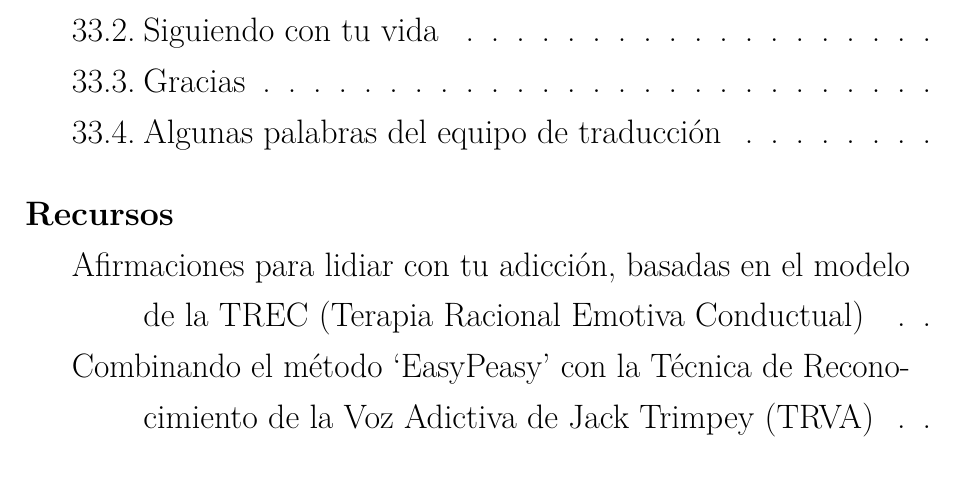
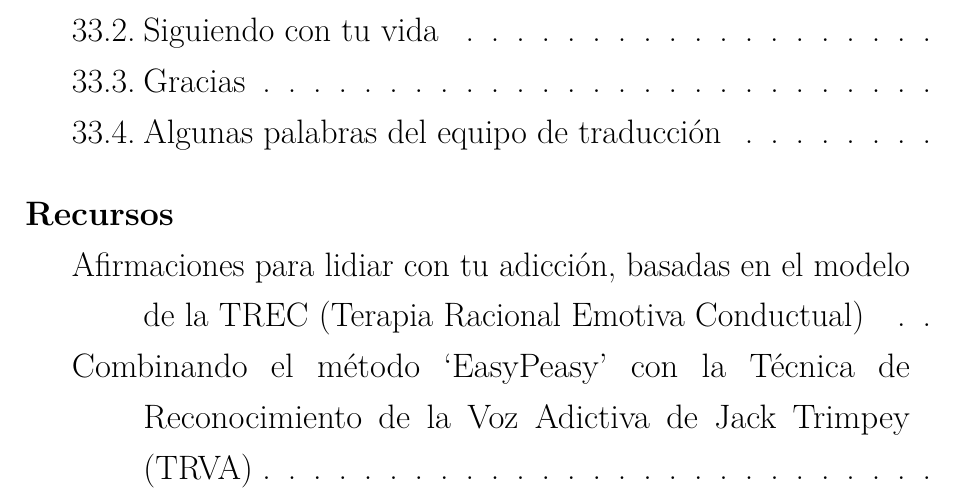
Before and after one commit to easypeasyespanol/easypeasyespanol.github.io, a LaTeX book (easypeasyespanol.tex): part of page 6 of 245 before the commit and part of page 6 of 246 after it, cut so that both start at the same text. Compiled offline with pdfLaTeX.

Commit message:
Deploying to gh-pages from @ easypeasyespanol/easypeasyespanol.github.io@b900fb1df6f8c3c48238953d362bc8bf27aa4824 🚀

```diff
--- a/easypeasyespanol.tex
+++ b/easypeasyespanol.tex
@@ -127,6 +127,9 @@
 \let\oldhref\href
 \renewcommand{\href}[2]{\textcolor{blue}{\oldhref{#1}{#2}}}
 
+% less harsh word splitting
+\hyphenpenalty=10000
+
 %\usepackage{titling}
 %\usepackage[sfdefault,scaled=.90]{FiraSans}
 %\usepackage{newtxsf}
```
Also changed, not shown: easypeasyespanol.pdf, 1 other file.
